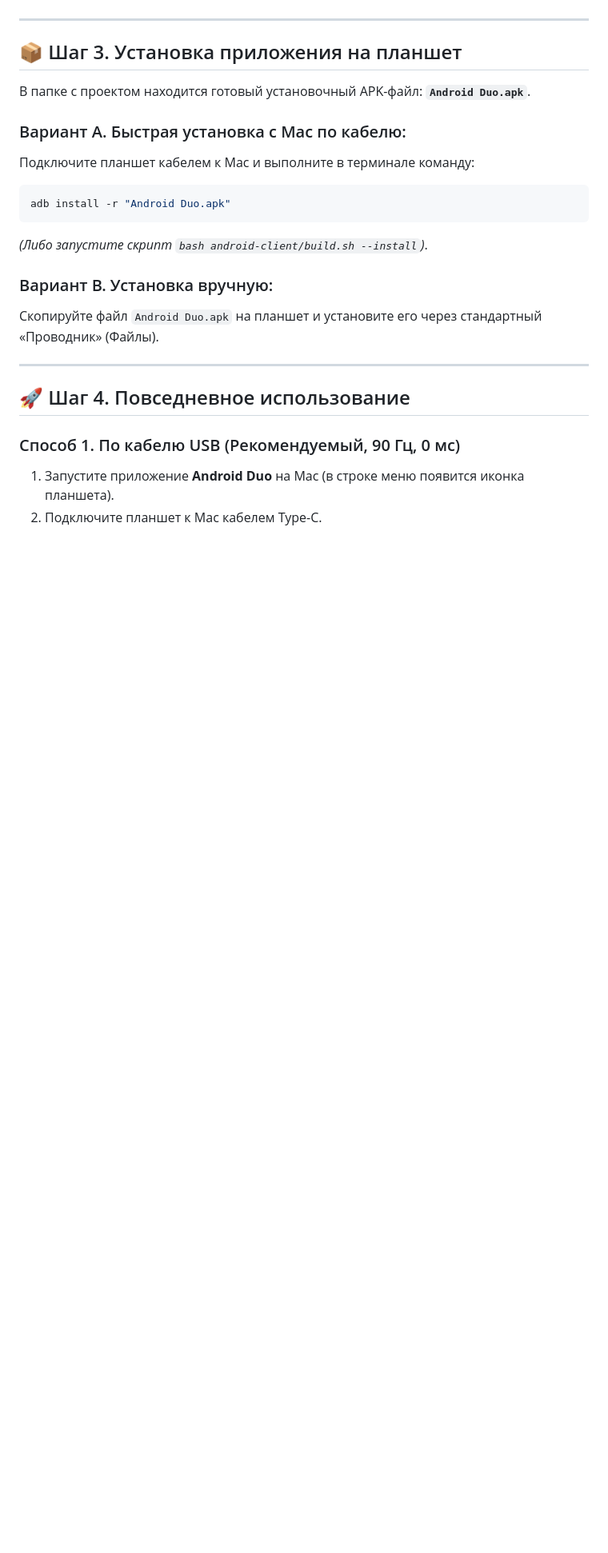
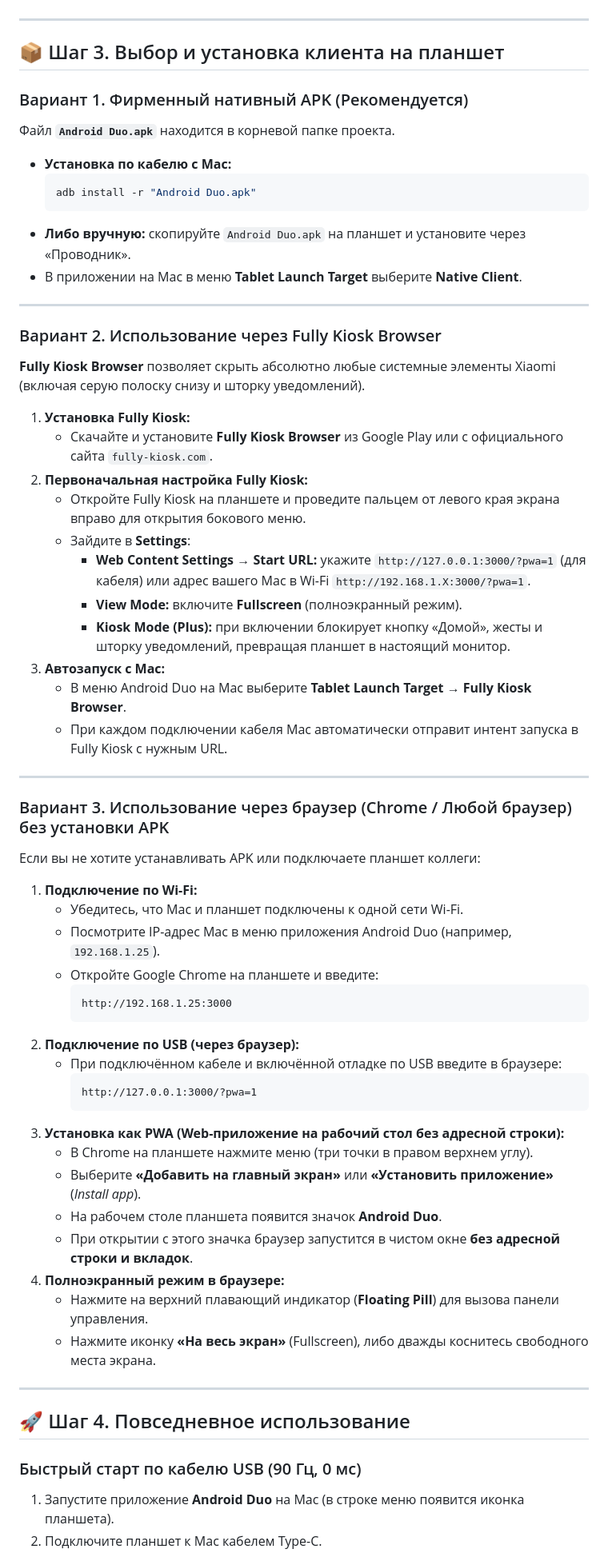
Before and after one commit to daniel1134i/android-duo, a Markdown page: ИНСТРУКЦИЯ.md, the part around one of its changes. Shown at 80% size. Rendered like a GitHub page; blank space fills up the shorter version.

Commit message:
Expand instructions with kiosk and browser usage guides

````diff
--- a/ИНСТРУКЦИЯ.md
+++ b/ИНСТРУКЦИЯ.md
@@ -52,24 +64,64 @@
 
 ---
 
-## 📦 Шаг 3. Установка приложения на планшет
+## 📦 Шаг 3. Выбор и установка клиента на планшет
 
-В папке с проектом находится готовый установочный APK-файл: **`Android Duo.apk`**.
+### Вариант 1. Фирменный нативный APK (Рекомендуется)
+Файл **`Android Duo.apk`** находится в корневой папке проекта.
+- **Установка по кабелю с Mac:**
+  ```bash
+  adb install -r "Android Duo.apk"
+  ```
+- **Либо вручную:** скопируйте `Android Duo.apk` на планшет и установите через «Проводник».
+- В приложении на Mac в меню **Tablet Launch Target** выберите **Native Client**.
 
-### Вариант A. Быстрая установка с Mac по кабелю:
-Подключите планшет кабелем к Mac и выполните в терминале команду:
-```bash
-adb install -r "Android Duo.apk"
-```
-*(Либо запустите скрипт `bash android-client/build.sh --install`)*.
+---
 
-### Вариант B. Установка вручную:
-Скопируйте файл `Android Duo.apk` на планшет и установите его через стандартный «Проводник» (Файлы).
+### Вариант 2. Использование через Fully Kiosk Browser
+**Fully Kiosk Browser** позволяет скрыть абсолютно любые системные элементы Xiaomi (включая серую полоску снизу и шторку уведомлений).
+
+1. **Установка Fully Kiosk:**
+   - Скачайте и установите **Fully Kiosk Browser** из Google Play или с официального сайта `fully-kiosk.com`.
+2. **Первоначальная настройка Fully Kiosk:**
+   - Откройте Fully Kiosk на планшете и проведите пальцем от левого края экрана вправо для открытия бокового меню.
+   - Зайдите в **Settings**:
+     - **Web Content Settings → Start URL:** укажите `http://127.0.0.1:3000/?pwa=1` (для кабеля) или адрес вашего Mac в Wi-Fi `http://192.168.1.X:3000/?pwa=1`.
+     - **View Mode:** включите **Fullscreen** (полноэкранный режим).
+     - **Kiosk Mode (Plus):** при включении блокирует кнопку «Домой», жесты и шторку уведомлений, превращая планшет в настоящий монитор.
+3. **Автозапуск с Mac:**
+   - В меню Android Duo на Mac выберите **Tablet Launch Target → Fully Kiosk Browser**.
+   - При каждом подключении кабеля Mac автоматически отправит интент запуска в Fully Kiosk с нужным URL.
+
+---
+
+### Вариант 3. Использование через браузер (Chrome / Любой браузер) без установки APK
+Если вы не хотите устанавливать APK или подключаете планшет коллеги:
+
+1. **Подключение по Wi-Fi:**
+   - Убедитесь, что Mac и планшет подключены к одной сети Wi-Fi.
+   - Посмотрите IP-адрес Mac в меню приложения Android Duo (например, `192.168.1.25`).
+   - Откройте Google Chrome на планшете и введите:
+     ```
+     http://192.168.1.25:3000
+     ```
+2. **Подключение по USB (через браузер):**
+   - При подключённом кабеле и включённой отладке по USB введите в браузере:
+     ```
+     http://127.0.0.1:3000/?pwa=1
+     ```
+3. **Установка как PWA (Web-приложение на рабочий стол без адресной строки):**
+   - В Chrome на планшете нажмите меню (три точки в правом верхнем углу).
+   - Выберите **«Добавить на главный экран»** или **«Установить приложение»** (*Install app*).
+   - На рабочем столе планшета появится значок **Android Duo**.
+   - При открытии с этого значка браузер запустится в чистом окне **без адресной строки и вкладок**.
+4. **Полноэкранный режим в браузере:**
+   - Нажмите на верхний плавающий индикатор (**Floating Pill**) для вызова панели управления.
+   - Нажмите иконку **«На весь экран»** (Fullscreen), либо дважды коснитесь свободного места экрана.
 
 ---
 
 ## 🚀 Шаг 4. Повседневное использование
 
-### Способ 1. По кабелю USB (Рекомендуемый, 90 Гц, 0 мс)
+### Быстрый старт по кабелю USB (90 Гц, 0 мс)
 1. Запустите приложение **Android Duo** на Mac (в строке меню появится иконка планшета).
 2. Подключите планшет к Mac кабелем Type-C.
````
Also changed, not shown: other parts of ИНСТРУКЦИЯ.md (+16 -5 lines).
